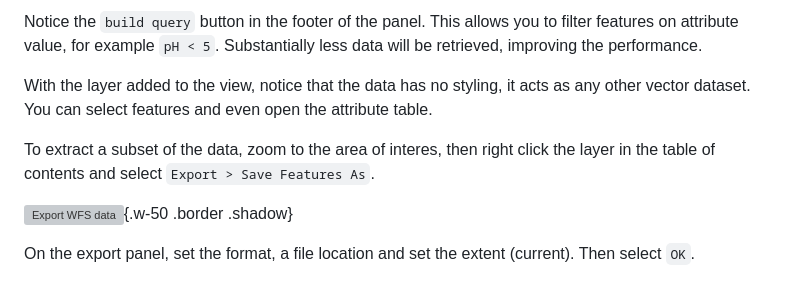
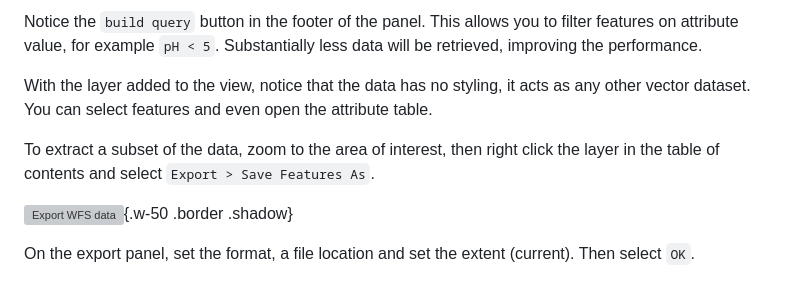
Before and after one commit to taddeseanb/kenya-hub, a Markdown page: docs/user/ows-in-qgis.md, the part around one of its changes. GitHub-like rendering; grey boxes are pictures that could not be loaded.

```diff
--- a/docs/user/ows-in-qgis.md
+++ b/docs/user/ows-in-qgis.md
@@ -36,7 +36,7 @@ Notice the `build query` button in the footer of the panel. This allows you to f
 
 With the layer added to the view, notice that the data has no styling, it acts as any other vector dataset. You can select features and even open the attribute table.
 
-To extract a subset of the data, zoom to the area of interes, then right click the layer in the table of contents and select `Export > Save Features As`.
+To extract a subset of the data, zoom to the area of interest, then right click the layer in the table of contents and select `Export > Save Features As`.
 
 ![Export WFS data](./img/qgis/export-features.png){.w-50 .border .shadow}
 
```
Also changed, not shown: other parts of docs/user/ows-in-qgis.md (+1 -1 lines).
